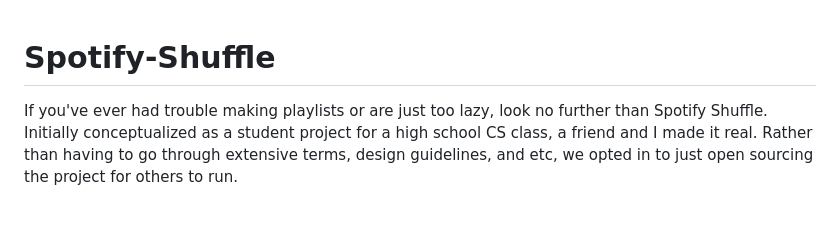
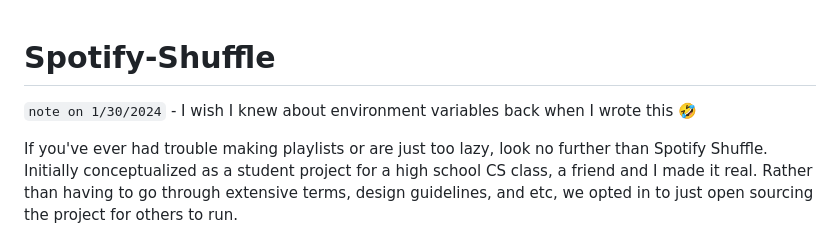
Before and after one commit to Zaydo123/Spotify-Shuffle, a Markdown page: README.md, the part around the change. Drawn GitHub-style; blank space fills up the shorter version.

```diff
--- a/README.md
+++ b/README.md
@@ -1,4 +1,6 @@
 # Spotify-Shuffle
+
+`note on 1/30/2024` - I wish I knew about environment variables back when I wrote this 🤣
 
 If you've ever had trouble making playlists or are just too lazy, look no further than Spotify Shuffle. Initially conceptualized as a student project for a high school CS class, a friend and I made it real. Rather than having to go through extensive terms, design guidelines, and etc, we opted in to just open sourcing the project for others to run.
 
```
